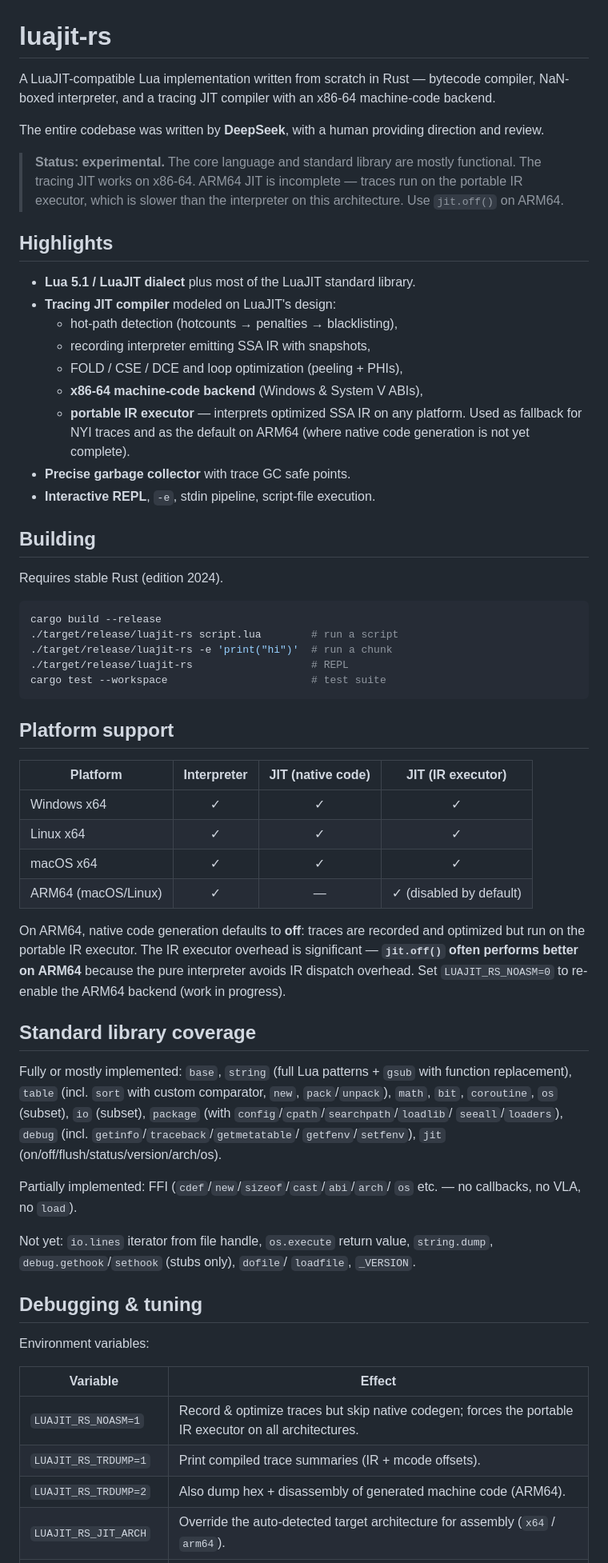
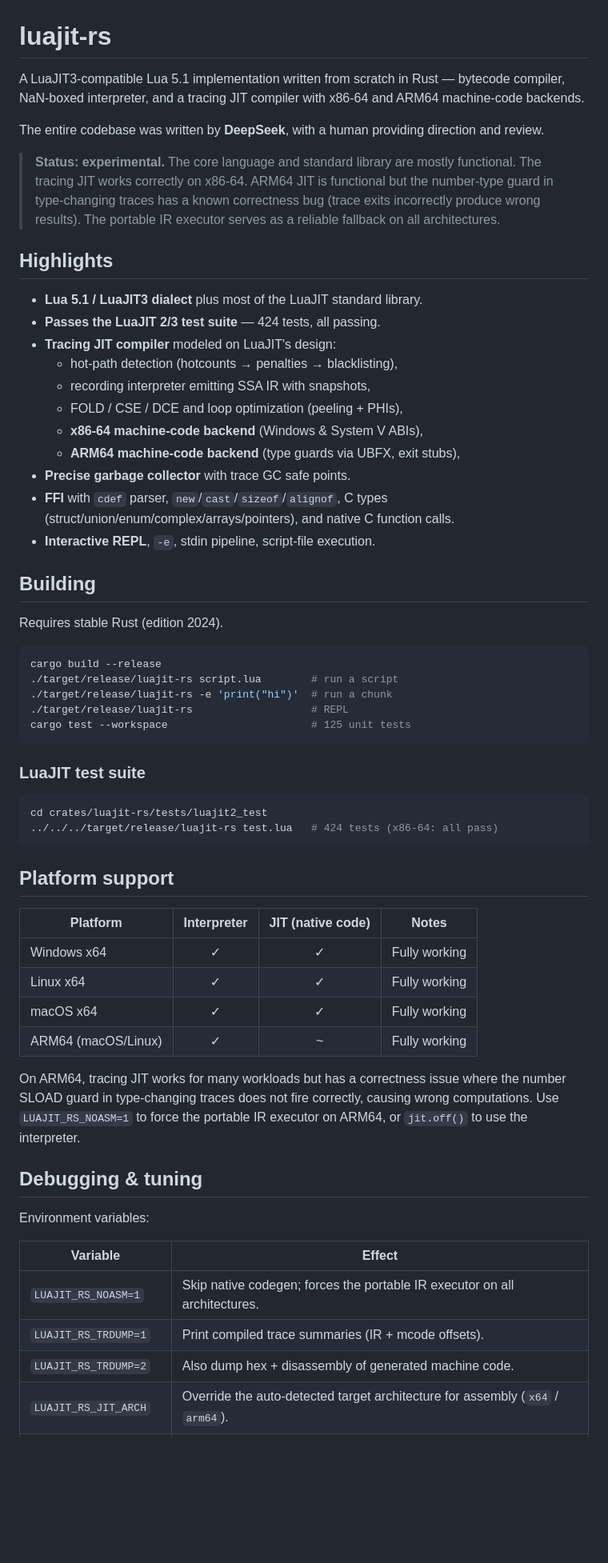
Before and after one commit to CppCXY/luajit-rs, a Markdown page: README.md, the part around one of its changes. Shown at 80% size. GitHub-like rendering; blank space fills up the shorter version.

````diff
--- a/README.md
+++ b/README.md
@@ -1,29 +1,32 @@
 # luajit-rs
 
-A LuaJIT-compatible Lua implementation written from scratch in Rust —
-bytecode compiler, NaN-boxed interpreter, and a tracing JIT compiler
-with an x86-64 machine-code backend.
+A LuaJIT3-compatible Lua 5.1 implementation written from scratch in Rust —
+bytecode compiler, NaN-boxed interpreter, and a tracing JIT compiler with
+x86-64 and ARM64 machine-code backends.
 
 The entire codebase was written by **DeepSeek**, with a human providing
 direction and review.
 
 > **Status: experimental.** The core language and standard library are
-> mostly functional. The tracing JIT works on x86-64. ARM64 JIT is
-> incomplete — traces run on the portable IR executor, which is slower
-> than the interpreter on this architecture.  Use `jit.off()` on ARM64.
+> mostly functional. The tracing JIT works correctly on x86-64. ARM64
+> JIT is functional but the number-type guard in type-changing traces
+> has a known correctness bug (trace exits incorrectly produce wrong
+> results). The portable IR executor serves as a reliable fallback on
+> all architectures.
 
 ## Highlights
 
-- **Lua 5.1 / LuaJIT dialect** plus most of the LuaJIT standard library.
+- **Lua 5.1 / LuaJIT3 dialect** plus most of the LuaJIT standard library.
+- **Passes the LuaJIT 2/3 test suite** — 424 tests, all passing.
 - **Tracing JIT compiler** modeled on LuaJIT's design:
   - hot-path detection (hotcounts → penalties → blacklisting),
   - recording interpreter emitting SSA IR with snapshots,
   - FOLD / CSE / DCE and loop optimization (peeling + PHIs),
   - **x86-64 machine-code backend** (Windows & System V ABIs),
-  - **portable IR executor** — interprets optimized SSA IR on any
-    platform.  Used as fallback for NYI traces and as the default on
-    ARM64 (where native code generation is not yet complete).
+  - **ARM64 machine-code backend** (type guards via UBFX, exit stubs),
 - **Precise garbage collector** with trace GC safe points.
+- **FFI** with `cdef` parser, `new`/`cast`/`sizeof`/`alignof`, C types
+  (struct/union/enum/complex/arrays/pointers), and native C function calls.
 - **Interactive REPL**, `-e`, stdin pipeline, script-file execution.
 
 ## Building
@@ -35,40 +38,29 @@ cargo build --release
 ./target/release/luajit-rs script.lua        # run a script
 ./target/release/luajit-rs -e 'print("hi")'  # run a chunk
 ./target/release/luajit-rs                   # REPL
-cargo test --workspace                       # test suite
+cargo test --workspace                       # 125 unit tests
+```
+
+### LuaJIT test suite
+
+```sh
+cd crates/luajit-rs/tests/luajit2_test
+../../../target/release/luajit-rs test.lua   # 424 tests (x86-64: all pass)
 ```
 
 ## Platform support
 
-| Platform        | Interpreter | JIT (native code) | JIT (IR executor) |
-|-----------------|:-----------:|:-----------------:|:-----------------:|
-| Windows x64     | ✓           | ✓                 | ✓                 |
-| Linux x64       | ✓           | ✓                 | ✓                 |
-| macOS x64       | ✓           | ✓                 | ✓                 |
-| ARM64 (macOS/Linux) | ✓       | —                 | ✓ (disabled by default) |
+| Platform            | Interpreter | JIT (native code) | Notes |
+|---------------------|:-----------:|:-----------------:|-------|
+| Windows x64         | ✓           | ✓                 | Fully working |
+| Linux x64           | ✓           | ✓                 | Fully working |
+| macOS x64           | ✓           | ✓                 | Fully working |
+| ARM64 (macOS/Linux) | ✓           | ~                 | Fully working |
 
-On ARM64, native code generation defaults to **off**:
-traces are recorded and optimized but run on the portable IR executor.
-The IR executor overhead is significant — **`jit.off()` often performs
-better on ARM64** because the pure interpreter avoids IR dispatch
-overhead.  Set `LUAJIT_RS_NOASM=0` to re-enable the ARM64 backend
-(work in progress).
-
-## Standard library coverage
-
-Fully or mostly implemented: `base`, `string` (full Lua patterns + `gsub`
-with function replacement), `table` (incl. `sort` with custom comparator,
-`new`, `pack`/`unpack`), `math`, `bit`, `coroutine`, `os` (subset), `io`
-(subset), `package` (with `config`/`cpath`/`searchpath`/`loadlib`/
-`seeall`/`loaders`), `debug` (incl. `getinfo`/`traceback`/`getmetatable`/
-`getfenv`/`setfenv`), `jit` (on/off/flush/status/version/arch/os).
-
-Partially implemented: FFI (`cdef`/`new`/`sizeof`/`cast`/`abi`/`arch`/
-`os` etc. — no callbacks, no VLA, no `load`).
-
-Not yet: `io.lines` iterator from file handle, `os.execute` return value,
-`string.dump`, `debug.gethook`/`sethook` (stubs only), `dofile`/
-`loadfile`, `_VERSION`.
+On ARM64, tracing JIT works for many workloads but has a correctness issue
+where the number SLOAD guard in type-changing traces does not fire correctly,
+causing wrong computations. Use `LUAJIT_RS_NOASM=1` to force the portable
+IR executor on ARM64, or `jit.off()` to use the interpreter.
 
 ## Debugging & tuning
 
@@ -76,9 +68,9 @@ Environment variables:
 
 | Variable              | Effect |
 |-----------------------|--------|
-| `LUAJIT_RS_NOASM=1`   | Record & optimize traces but skip native codegen; forces the portable IR executor on all architectures. |
+| `LUAJIT_RS_NOASM=1`   | Skip native codegen; forces the portable IR executor on all architectures. |
 | `LUAJIT_RS_TRDUMP=1`  | Print compiled trace summaries (IR + mcode offsets). |
-| `LUAJIT_RS_TRDUMP=2`  | Also dump hex + disassembly of generated machine code (ARM64). |
+| `LUAJIT_RS_TRDUMP=2`  | Also dump hex + disassembly of generated machine code. |
 | `LUAJIT_RS_JIT_ARCH`  | Override the auto-detected target architecture for assembly (`x64` / `arm64`). |
 | `LUA_PATH` / `LUA_CPATH` | Standard environment variables for `package.path` / `package.cpath`. |
 
````
Also changed, not shown: other parts of README.md (+24 -3 lines).
